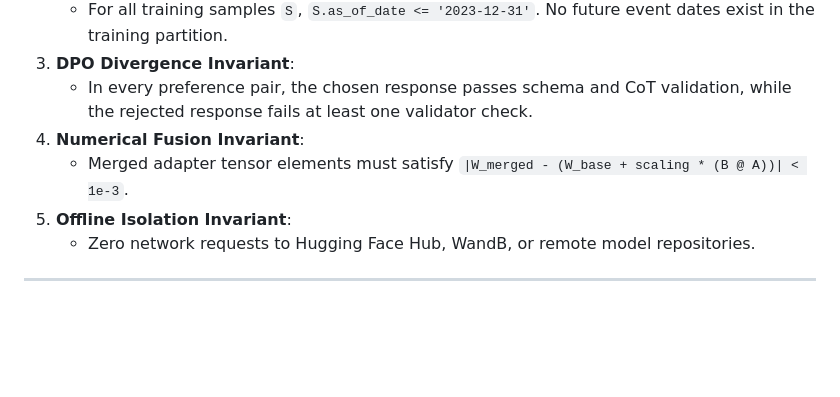
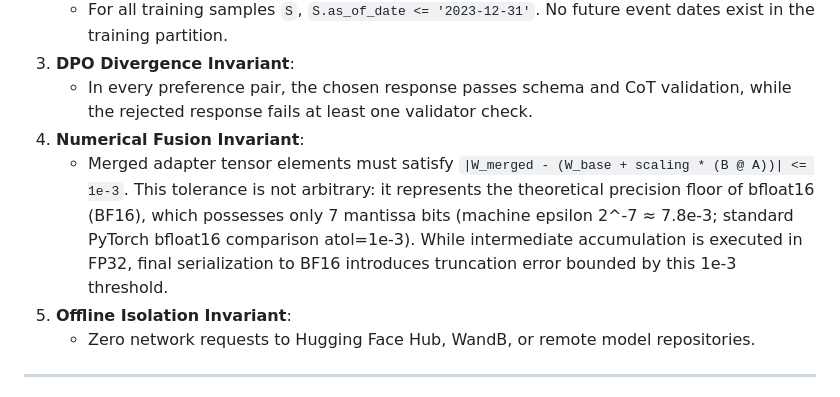
Before and after one commit to CamiloEmiliano/YarnBall, a Markdown page: docs/decisions/ADR-00004-sit-flow-5-model-foundry-alignment-smoke.md, the part around the change. Drawn GitHub-style; blank space fills up the shorter version.

Commit message:
docs(adr): document bfloat16 mantissa precision rationale for 1e-3 fusion tolerance in ADR-00004

```diff
--- a/docs/decisions/ADR-00004-sit-flow-5-model-foundry-alignment-smoke.md
+++ b/docs/decisions/ADR-00004-sit-flow-5-model-foundry-alignment-smoke.md
@@ -91,7 +91,7 @@ We establish **Flow 5** as an automated end-to-end pipeline integration test in
 3. **DPO Divergence Invariant**:
    - In every preference pair, the chosen response passes schema and CoT validation, while the rejected response fails at least one validator check.
 4. **Numerical Fusion Invariant**:
-   - Merged adapter tensor elements must satisfy `|W_merged - (W_base + scaling * (B @ A))| < 1e-3`.
+   - Merged adapter tensor elements must satisfy `|W_merged - (W_base + scaling * (B @ A))| <= 1e-3`. This tolerance is not arbitrary: it represents the theoretical precision floor of bfloat16 (BF16), which possesses only 7 mantissa bits (machine epsilon 2^-7 ≈ 7.8e-3; standard PyTorch bfloat16 comparison atol=1e-3). While intermediate accumulation is executed in FP32, final serialization to BF16 introduces truncation error bounded by this 1e-3 threshold.
 5. **Offline Isolation Invariant**:
    - Zero network requests to Hugging Face Hub, WandB, or remote model repositories.
 
```
